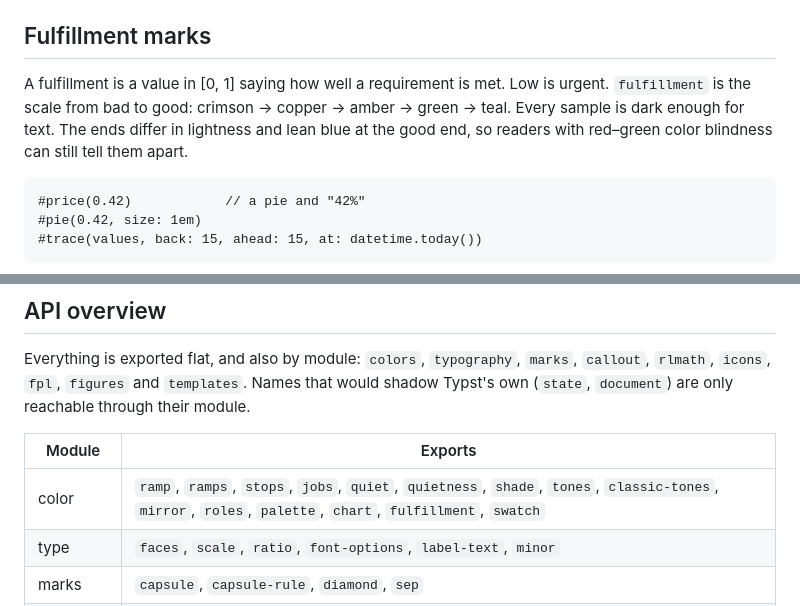
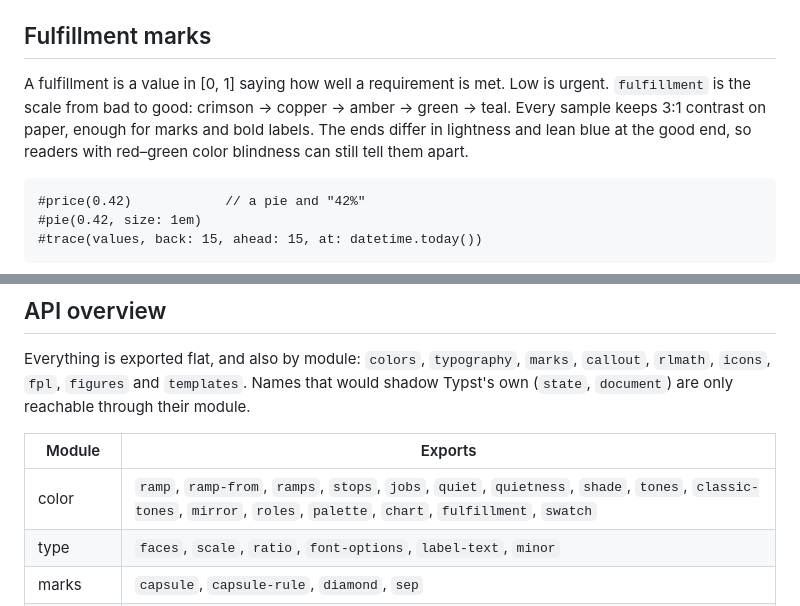
Before and after one commit to bmabsout/typst-design, a Markdown page: README.md, 2 parts joined by grey strips. Drawn GitHub-style.

````diff
--- a/README.md
+++ b/README.md
@@ -153,7 +160,7 @@ Each template is a style dictionary, a kit of functions built from it, and a pag
 
 ## Fulfillment marks
 
-A fulfillment is a value in [0, 1] saying how well a requirement is met. Low is urgent. `fulfillment` is the scale from bad to good: crimson → copper → amber → green → teal. Every sample is dark enough for text. The ends differ in lightness and lean blue at the good end, so readers with red–green color blindness can still tell them apart.
+A fulfillment is a value in [0, 1] saying how well a requirement is met. Low is urgent. `fulfillment` is the scale from bad to good: crimson → copper → amber → green → teal. Every sample keeps 3:1 contrast on paper, enough for marks and bold labels. The ends differ in lightness and lean blue at the good end, so readers with red–green color blindness can still tell them apart.
 
 ```typst
 #price(0.42)            // a pie and "42%"
@@ -178,7 +185,7 @@ Everything is exported flat, and also by module: `colors`, `typography`, `marks`
 
 | Module | Exports |
 | --- | --- |
-| color | `ramp`, `ramps`, `stops`, `jobs`, `quiet`, `quietness`, `shade`, `tones`, `classic-tones`, `mirror`, `roles`, `palette`, `chart`, `fulfillment`, `swatch` |
+| color | `ramp`, `ramp-from`, `ramps`, `stops`, `jobs`, `quiet`, `quietness`, `shade`, `tones`, `classic-tones`, `mirror`, `roles`, `palette`, `chart`, `fulfillment`, `swatch` |
 | type | `faces`, `scale`, `ratio`, `font-options`, `label-text`, `minor` |
 | marks | `capsule`, `capsule-rule`, `diamond`, `sep` |
 | callouts | `callouts`, `callout-rules`, `flow-block`, `seamless-block`, `note`, `theorem`, `algorithm`, `notice` |
````
Also changed, not shown: other parts of README.md (+11 -4 lines), CHANGELOG.md (+7 -2 lines), docs/images/gallery.png, docs/images/quickstart.png, 6 other files.
